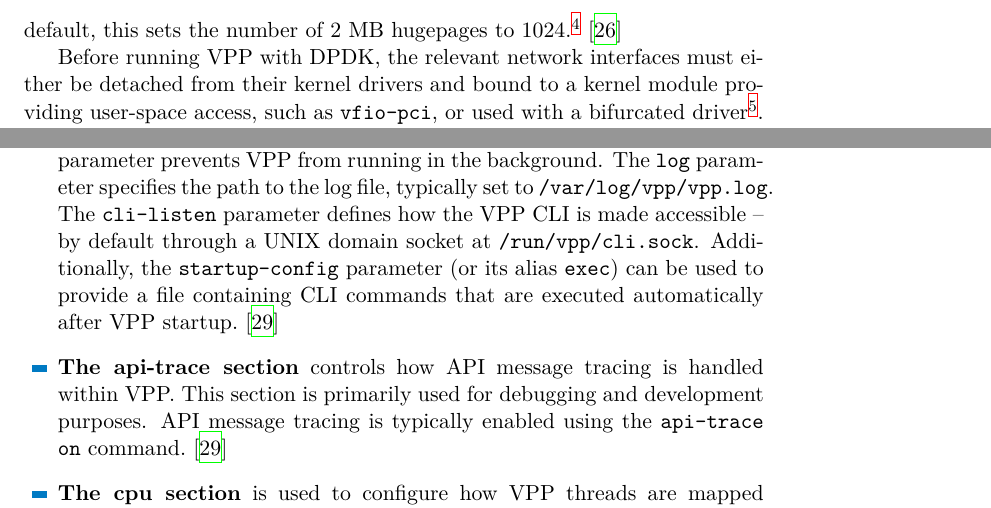
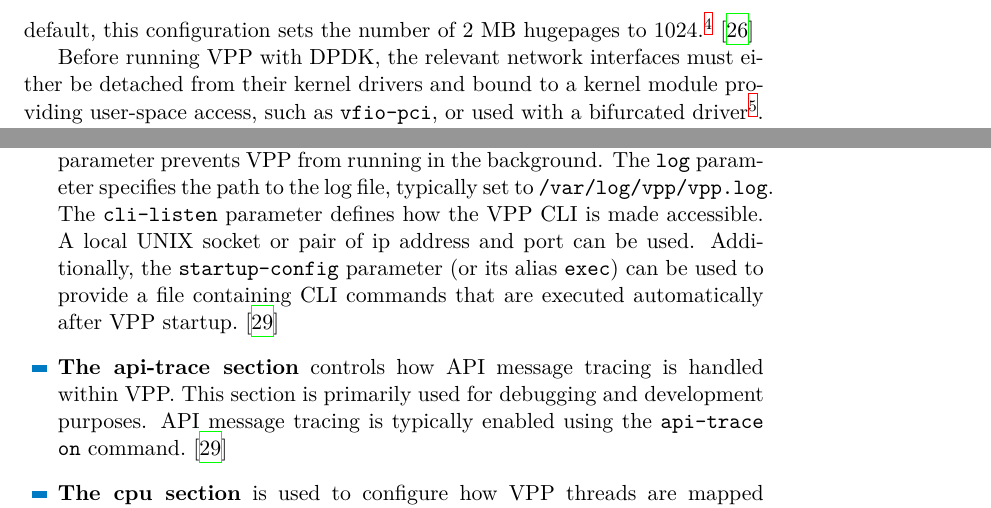
Before and after one commit to tulicha/bakalarka, a LaTeX thesis (ctufit-thesis.tex, which reads text/chapters/implementation.tex): two parts of page 25 of 42, joined at a grey line, cut so that both start at the same text. The pictures show the PDF file ctufit-thesis.pdf that the author committed with the source.

Commit message:
Fix typos

```diff
--- a/text/chapters/implementation.tex
+++ b/text/chapters/implementation.tex
@@ -91,7 +91,7 @@
 The service uses the default configuration defined in \texttt{/etc/vpp/startup.conf}, unless otherwise specified.
 
 Since VPP requires hugepages, the installation process places a configuration file at \texttt{/etc/sysctl.d/80-vpp.conf} to override system defaults.
-By default, this sets the number of 2~MB hugepages to~1024.\footnote{This is a system-wide setting, not specific to VPP.}~\cite{fdio-running}
+By default, this configuration sets the number of 2~MB hugepages to~1024.\footnote{This is a system-wide setting, not specific to VPP.}~\cite{fdio-running}
 
 Before running VPP with DPDK, the relevant network interfaces must either be detached from their kernel drivers and bound to a kernel module providing user-space access, such as \texttt{vfio-pci},
 or used with a bifurcated driver\footnote{In this case, the NIC remains under kernel control, while the data path is handled by the PMD.}.
@@ -112,7 +112,7 @@
 It includes parameters that control how the application runs, where it logs output, and how the command-line interface is exposed.
 The \texttt{nodaemon} parameter prevents VPP from running in the background.
 The \texttt{log} parameter specifies the path to the log file, typically set to \texttt{/var/log/vpp/vpp.log}.
-The \texttt{cli-listen} parameter defines how the VPP CLI is made accessible -- by default through a UNIX domain socket at \texttt{/run/vpp/cli.sock}.
+The \texttt{cli-listen} parameter defines how the VPP CLI is made accessible. A local UNIX socket or pair of ip address and port can be used.
 Additionally, the \texttt{startup-config} parameter (or its alias \texttt{exec}) can be used to provide a file containing CLI commands
 that are executed automatically after VPP startup.~\cite{fdio-config-reference}
 
```
Also changed, not shown: ctufit-thesis.pdf, text/chapters/implementation.tex (2 more changed lines).
